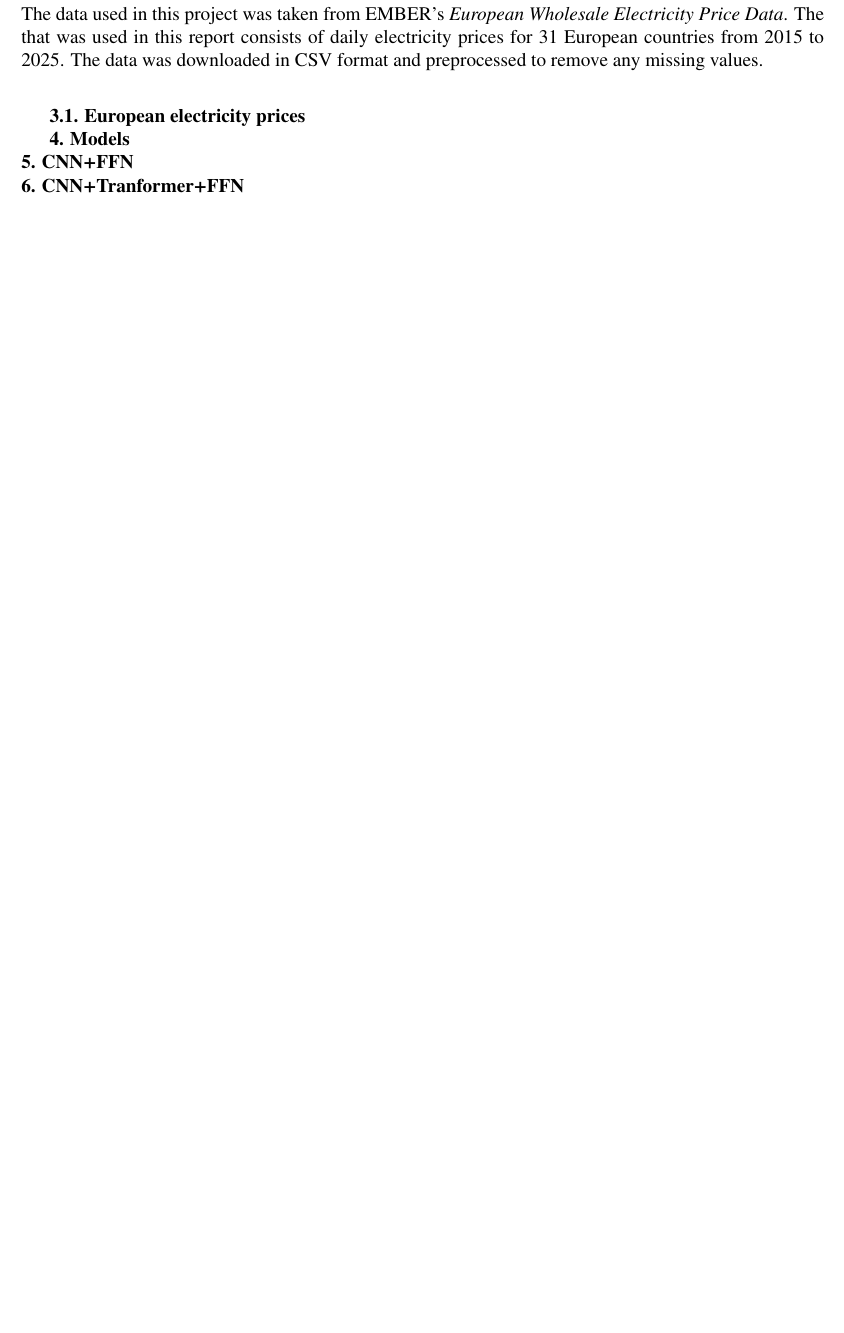
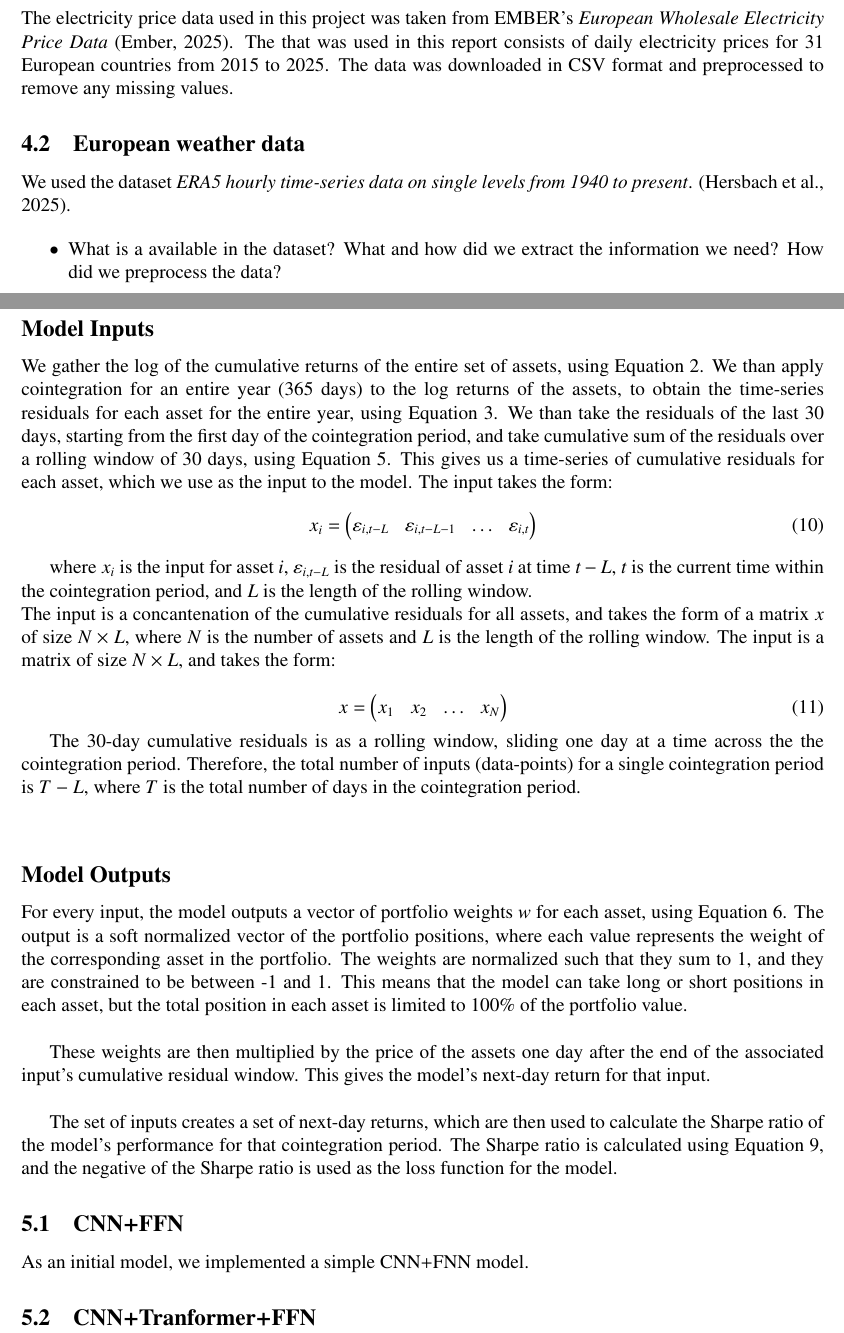
Before and after one commit to mrterminal-git/stat3007-report-seminar, a LaTeX document (report.tex): part of page 4 of 4 before the commit and two parts of pages 6 and 7 of 8 after it, the two joined at a grey line, cut so that both start at the same text, the shorter picture padded with empty space. The pictures show the PDF file report.pdf that the author committed with the source.

Commit message:
add: model section

```diff
--- a/report.tex
+++ b/report.tex
@@ -65,6 +96,28 @@ The stationary residual $e_t$ oscillates around a constant mean. When $e_t$ devi
 \end{itemize}
 
 For example, if $e_t > \theta$, where $\theta$ is a threshold, it indicates that the portfolio is overvalued. Traders would short the portfolio, expecting the price to revert to its mean. Conversely, if $e_t < -\theta$, it indicates that the portfolio is undervalued, and traders would go long on the portfolio.
-\\
 
 The key assumption of cointegration is that the linear combination of asset prices or returns is stationary, even if the individual series are not. This means that the spread between the assets will revert to its mean over time, allowing traders to profit from temporary deviations from this mean.
+
+In the context of Eurpoean electricity prices, we expect the prices in Europe to be stationary, as there are balancing effects of supply and demand. Many European countries are connected via cross-border transmission lines, allowing to equalize prices across interconnected countries. Additionally, neighbouring regions are expected to experience similar weather patterns, and seaonal demand, leading to correlated markets. Lastly, European energy policies and regulations are often harmonzied, reducing energy structural difference between countries.
+
+\subsubsection{Log returns}
+
+We take the log of the cumulative returns of the time series for each asset. This is done to capture any compounding differences between the assets and stabilizes large variances. Additionally, taking the cumulative returns instead of the raw prices allows us to capture the relative change in price over time, normalizing the data and making it easier to compare across different assets. Cointegration between log returns is more likely to be stationary than cointegration between raw prices.
+
+Specifically, the log return of asset $n$ at time $t$:
+
+\begin{equation}
+    R_{i,t} = \log\left( \frac{P_{i,t}}{P_{i,0}} \right)
+    \label{eq:log_cumulative_return}
+\end{equation}
+
+Where $P_{i,t}$ is the price of asset $i$ at time $t$ and $P_{i,0}$ is the price of asset $i$ at time $0$. The log return is a measure of the relative change in price over time.
+
+\subsubsection{Cumulative residuals}
+We calculate the residual of each asset by regressing the log returns of the asset on the log returns of the other assets:
+
+\begin{equation}
+    \epsilon_{n,t} = R_{n,t} - \sum_{i=1}^{N} \beta_{n,i} R_{i,t}
+    \label{eq:residual}
+\end{equation}
@@ -70,0 +131,4 @@ The key assumption of cointegration is that the linear combination of asset pric
+\begin{equation}
+    \epsilon^L_{n,t-1} = (\epsilon_{n,t-L}, \ldots, \epsilon_{n,t-1})
+    \label{eq:residual_vector}
+\end{equation}
@@ -70,0 +139,3 @@ The key assumption of cointegration is that the linear combination of asset pric
+      = \left( \epsilon_{n,t-L},\ \epsilon_{n,t-L} + \epsilon_{n,t-L+1},\ \ldots,\ \sum_{l=1}^{L} \epsilon_{n,t-L-1+l} \right)
+    \label{eq:cumulative_residual}
+\end{equation}
@@ -70,0 +149,43 @@ The key assumption of cointegration is that the linear combination of asset pric
+\subsubsection{Portfolio positions}
+
+The output for all models is a vector of $N$ values, where $N$ is the number of assets. The output is a soft normalized vector of the portfolio positions, where each value represents the weight of the corresponding asset in the portfolio. The weights are normalized such that they sum to 1, and they are constrained to be between -1 and 1. This means that the model can take long or short positions in each asset, but the total position in each asset is limited to 100\% of the portfolio value. The output takes the form of a vector $w$:
+
+\begin{equation}
+    w = (w_1, w_2, \ldots, w_N)
+    \label{eq:portfolio_weights}
+\end{equation}
+
+Where $w_i$ is the weight of asset $i$ in the portfolio. The weights are normalized such that:
+
+\begin{equation}
+    \sum_{i=1}^{N} w_i = 1
+    \label{eq:portfolio_weights_normalization}
+\end{equation}
+
+\subsubsection{Model performance evaluation}
+
+\subsubsection*{Returns}
+
+There is a one return associated with every 30-day cumulative residual window. Each return is calculated as the matrix product of the the model outputs and the returns of the assets, one day after the end corresponding cumulative residual window. The return is calculated as:
+
+\begin{equation}
+    R_t = w^\top R_{t+1} - \sum_{i=1}^{N} w_i
+    \label{eq:returns}
+\end{equation}
+
+Where $R_{t+1}$ is the vector of log returns for all assets at time $t+1$, and $w$ is the vector of portfolio weights at time $t$.
+
+\subsubsection*{Sharpe ratio}
+
+The Sharpe ratio is a measure of risk-adjusted return, calculated as the ratio of the mean excess return and the standard deviation of the excess return. It is used to evaluate the performance of a trading strategy or investment portfolio. A higher Sharpe ratio indicates better risk-adjusted performance. Therefore, we use the negative of the Sharpe ratio as the loss function for our model.
+
+Consider the set of returns $R = (R_1, R_2, \ldots, R_T)$, where $T$ is the number of returns. The Sharpe ratio is calculated as:
+
+\begin{equation}
+    \text{Sharpe ratio} = \frac{\mathbb{E}[R]}{\text{Std}[R]}
+    \label{eq:sharpe_ratio}
+\end{equation}
+
+Where $\mathbb{E}[R]$ is the mean of the returns, and $\text{Std}[R]$ is the standard deviation of the returns. The negative of this Sharpe ratio is then used as the loss function for the model.
+
+\clearpage
@@ -71,7 +209,43 @@ The key assumption of cointegration is that the linear combination of asset pric
+\subsection{European weather data}
+We used the dataset \textit{ERA5 hourly time-series data on single levels from 1940 to present}. \citep{hersbach2025era5}.
+
+\begin{itemize}
+    \item What is a available in the dataset? What and how did we extract the information we need? How did we preprocess the data?
+\end{itemize}
+
+ \clearpage
+
+%%%%%%%%%%%%%%%%%%%%%%%%%%%%%%%%%%%%%%%%
+
+% Models
+
+%%%%%%%%%%%%%%%%%%%%%%%%%%%%%%%%%%%%%%%%
+
+\section{Models}
+
+\subsection*{Model Inputs}
+
+We gather the log of the cumulative returns of the entire set of assets, using Equation~\ref{eq:log_cumulative_return}. We than apply cointegration for an entire year (365 days) to the log returns of the assets, to obtain the time-series residuals for each asset for the entire year, using Equation~\ref{eq:residual}. We than take the residuals of the last 30 days, starting from the first day of the cointegration period, and take cumulative sum of the residuals over a rolling window of 30 days, using Equation~\ref{eq:cumulative_residual}. This gives us a time-series of cumulative residuals for each asset, which we use as the input to the model. The input takes the form:
+\begin{equation}
+    x_i = \begin{pmatrix}
+        \epsilon_{i,t-L} & \epsilon_{i,t-L-1} & \ldots & \epsilon_{i,t}
+    \end{pmatrix}
+    \label{eq:input_single_asset}
+\end{equation}
+
+where $x_i$ is the input for asset $i$, $\epsilon_{i,t-L}$ is the residual of asset $i$ at time $t-L$, $t$ is the current time within the cointegration period, and $L$ is the length of the rolling window.
 \\
+The input is a concantenation of the cumulative residuals for all assets, and takes the form of a matrix $x$ of size $N \times L$, where $N$ is the number of assets and $L$ is the length of the rolling window. The input is a matrix of size $N \times L$, and takes the form:
 
-In the context of Eurpoean electricity prices, we expect the prices in Europe to be stationary, as there are balancing effects of supply and demand. Many European contries are connected via cross-border transmission lines, allowing to equalize prices across interconnected countries. Additionally, neighbouring regions are expected to experience similar weather patters, and seaonal demand, leading to correlated markets. Lastly, European energy policies and regulations are often harmonzied, reducing energy structural difference between countries.
-\\
+\begin{equation}
+    x = \begin{pmatrix}
+        x_1 & x_2 & \ldots & x_N \\
+    \end{pmatrix}
+    \label{eq:input_matrix}
+\end{equation}
+
+The 30-day cumulative residuals is as a rolling window, sliding one day at a time across the the cointegration period. Therefore, the total number of inputs (data-points) for a single cointegration period is $T - L$, where $T$ is the total number of days in the cointegration period.
 
 \vspace{20pt}
 
+\subsection*{Model Outputs}
@@ -83 +252,2 @@ Specifically, the log return of asset $n$ at time $t$:
 
+For every input, the model outputs a vector of portfolio weights $w$ for each asset, using Equation~\ref{eq:portfolio_weights}. The output is a soft normalized vector of the portfolio positions, where each value represents the weight of the corresponding asset in the portfolio. The weights are normalized such that they sum to 1, and they are constrained to be between -1 and 1. This means that the model can take long or short positions in each asset, but the total position in each asset is limited to 100\% of the portfolio value.
@@ -118,3 +254,3 @@ Where $\mathrm{Int}$ is the integration operator. The cumulative residual vector
 \\
 
-This report arbitrarily uses the cumulative residual window size of $L=30$ days. The choice of $L$ may affect the performance of the model, however, exploring different values of $L$ are out of the scope of this project.
+These weights are then multiplied by the price of the assets one day after the end of the associated input's cumulative residual window. This gives the model's next-day return for that input.
@@ -121 +258,2 @@ This report arbitrarily uses the cumulative residual window size of $L=30$ days.
 
+The set of inputs creates a set of next-day returns, which are then used to calculate the Sharpe ratio of the model's performance for that cointegration period. The Sharpe ratio is calculated using Equation~\ref{eq:sharpe_ratio}, and the negative of the Sharpe ratio is used as the loss function for the model.
@@ -131,10 +260,9 @@ w = (w_1, w_2, \ldots, w_N)
 
 
-Where $w_i$ is the weight of asset $i$ in the portfolio. The weights are normalized such that:
+\subsection{CNN+FFN}
+As an initial model, we implemented a simple CNN+FNN model.
 
-\[
-\sum_{i=1}^{N} w_i = 1
-\]
+\subsection{CNN+Tranformer+FFN}
 
-\vspace{20pt}
+ \clearpage
 
@@ -167,18 +276,5 @@ Where $\mathbb{E}[R]$ is the mean of the returns, and $\text{Std}[R]$ is the sta
-\vspace{20pt}
-
-\textbf{3. Data}
-\\
-The data used in this project was taken from EMBER's \textit{European Wholesale Electricity Price Data}. The that was used in this report consists of daily electricity prices for 31 European countries from 2015 to 2025. The data was downloaded in CSV format and preprocessed to remove any missing values.
-
-\vspace{20pt}
-
-\textbf{3.1. European electricity prices}
+\bibliographystyle{apalike}
+\bibliography{references.bib}
 
 
-\textbf{4. Models}
-\\
-\textbf{5. CNN+FFN}
-\\
-\textbf{6. CNN+Tranformer+FFN}
-\\
 \end{document}
```
Also changed, not shown: references.bib (added, +37 -0 lines), report.bbl (added), report.pdf, report.tex (216 more changed lines), 6 other files.
